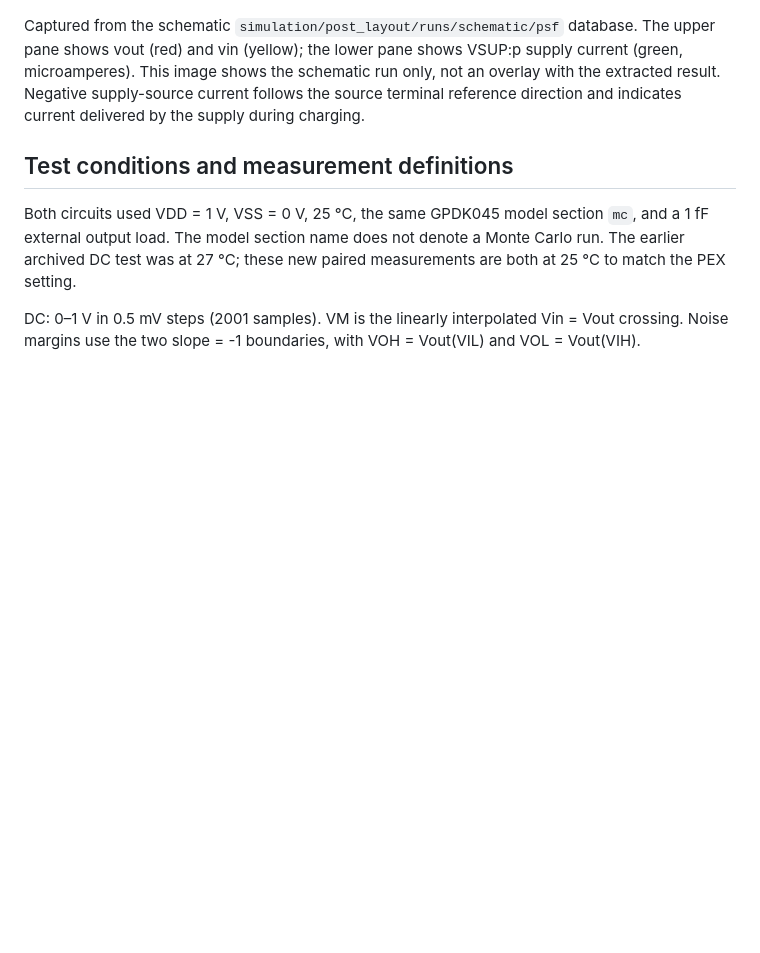
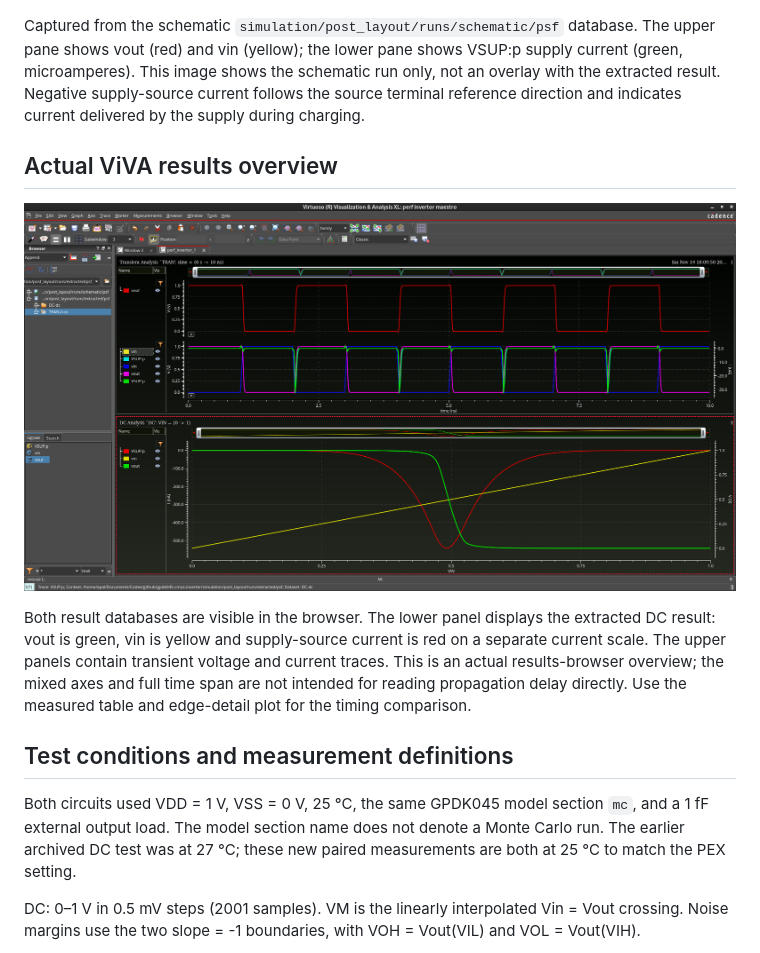
Before and after one commit to C-Y-P-H-E-R-PRO/gpdk45-cmos-inverter, a Markdown page: docs/post_layout_results.md, the part around the change. GitHub-like rendering; pictures changed too: assets/extracted_results_viva.png (added); blank space fills up the shorter version.

```diff
--- a/docs/post_layout_results.md
+++ b/docs/post_layout_results.md
@@ -29,6 +29,12 @@ These plots are generated from the saved Spectre samples. They are supplementary
 ![Schematic transient in ViVA: input, output and supply current](../assets/schematic_transient_viva.png)
 
 Captured from the schematic `simulation/post_layout/runs/schematic/psf` database. The upper pane shows vout (red) and vin (yellow); the lower pane shows VSUP:p supply current (green, microamperes). This image shows the schematic run only, not an overlay with the extracted result. Negative supply-source current follows the source terminal reference direction and indicates current delivered by the supply during charging.
+
+## Actual ViVA results overview
+
+![Actual ViVA window with schematic and extracted databases loaded](../assets/extracted_results_viva.png)
+
+Both result databases are visible in the browser. The lower panel displays the extracted DC result: vout is green, vin is yellow and supply-source current is red on a separate current scale. The upper panels contain transient voltage and current traces. This is an actual results-browser overview; the mixed axes and full time span are not intended for reading propagation delay directly. Use the measured table and edge-detail plot for the timing comparison.
 
 ## Test conditions and measurement definitions
 
```
Also changed, not shown: README.md (+5 -1 lines).
